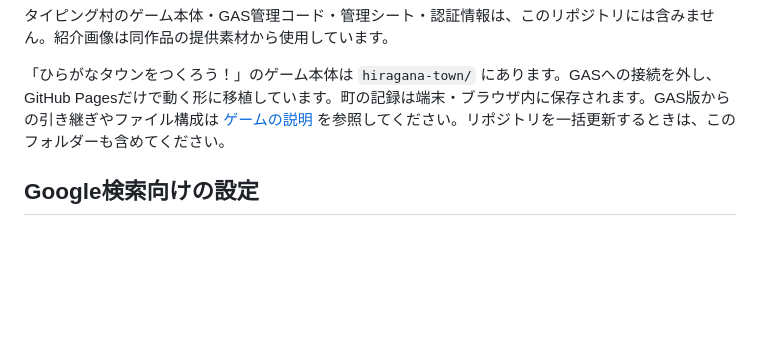
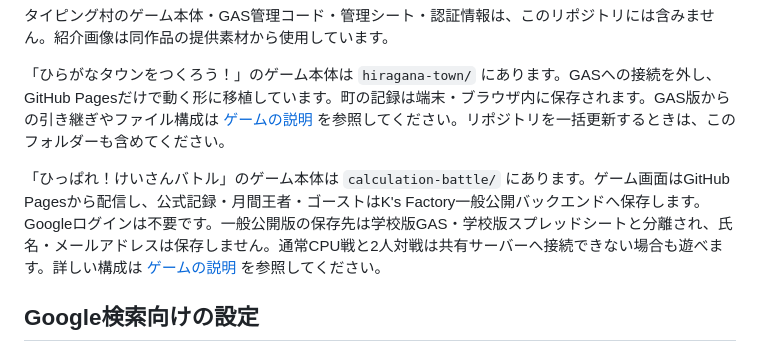
Before and after one commit to ks-factory1979/ks-factory1979.github.io, a Markdown page: README.md, the part around the change. Rendered like a GitHub page; blank space fills up the shorter version.

Commit message:
Update public calculation battle guidance

```diff
--- a/README.md
+++ b/README.md
@@ -20,6 +20,8 @@
 
 「ひらがなタウンをつくろう！」のゲーム本体は `hiragana-town/` にあります。GASへの接続を外し、GitHub Pagesだけで動く形に移植しています。町の記録は端末・ブラウザ内に保存されます。GAS版からの引き継ぎやファイル構成は [ゲームの説明](hiragana-town/README.md) を参照してください。リポジトリを一括更新するときは、このフォルダーも含めてください。
 
+「ひっぱれ！けいさんバトル」のゲーム本体は `calculation-battle/` にあります。ゲーム画面はGitHub Pagesから配信し、公式記録・月間王者・ゴーストはK's Factory一般公開バックエンドへ保存します。Googleログインは不要です。一般公開版の保存先は学校版GAS・学校版スプレッドシートと分離され、氏名・メールアドレスは保存しません。通常CPU戦と2人対戦は共有サーバーへ接続できない場合も遊べます。詳しい構成は [ゲームの説明](calculation-battle/README.md) を参照してください。
+
 ## Google検索向けの設定
 
 `build.cjs` は、検索用のタイトル・説明・正式URL・WebSite構造化データを含むHTMLに加えて、`robots.txt` と `sitemap.xml` を生成します。サイトマップには、このサイトで公開しているページの正式URLだけを載せます。別の配信先にあるゲーム本体のURLや、準備中の作品は入れていません。
```
